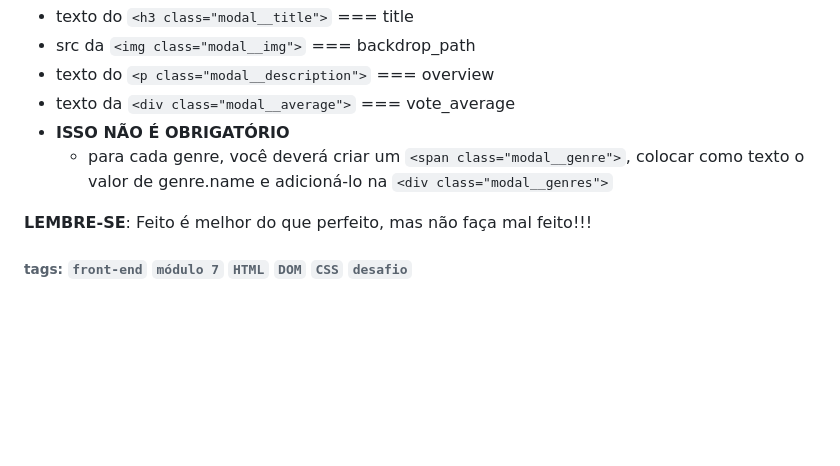
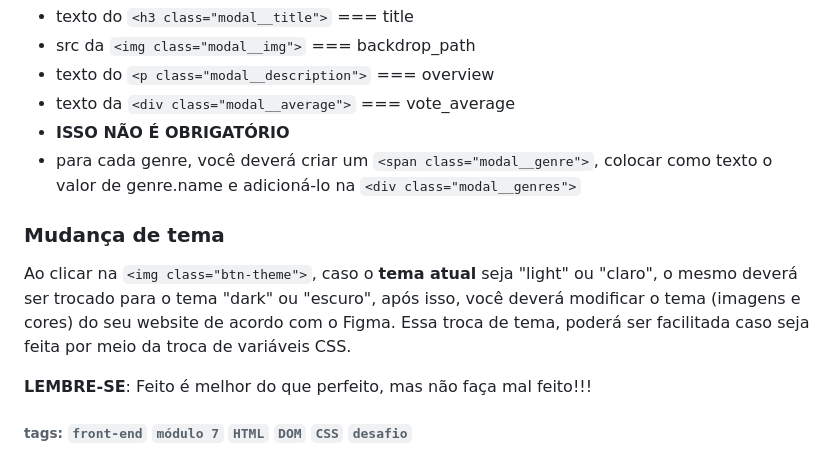
Before and after one commit to barbara-dsv/desafio-frontend-streaming, a Markdown page: README.md, the part around the change. GitHub-like rendering; blank space fills up the shorter version.

Commit message:
:sparkles:	feat: add descrição de mudança de tema

```diff
--- a/README.md
+++ b/README.md
@@ -400,8 +400,12 @@ Informações do retorno da API necessárias para o preenchimento:
 - texto do `<p class="modal__description">` === overview
 - texto da `<div class="modal__average">` === vote_average
 - **ISSO NÃO É OBRIGATÓRIO**
-  - para cada genre, você deverá criar um `<span class="modal__genre">`, colocar como texto o valor de genre.name e adicioná-lo na `<div class="modal__genres">`
+- para cada genre, você deverá criar um `<span class="modal__genre">`, colocar como texto o valor de genre.name e adicioná-lo na `<div class="modal__genres">`
 
+
+### Mudança de tema
+
+Ao clicar na `<img class="btn-theme">`, caso o **tema atual** seja "light" ou "claro", o mesmo deverá ser trocado para o tema "dark" ou "escuro", após isso, você deverá modificar o tema (imagens e cores) do seu website de acordo com o Figma. Essa troca de tema, poderá ser facilitada caso seja feita por meio da troca de variáveis CSS.
 
 **LEMBRE-SE**: Feito é melhor do que perfeito, mas não faça mal feito!!!
 
```
